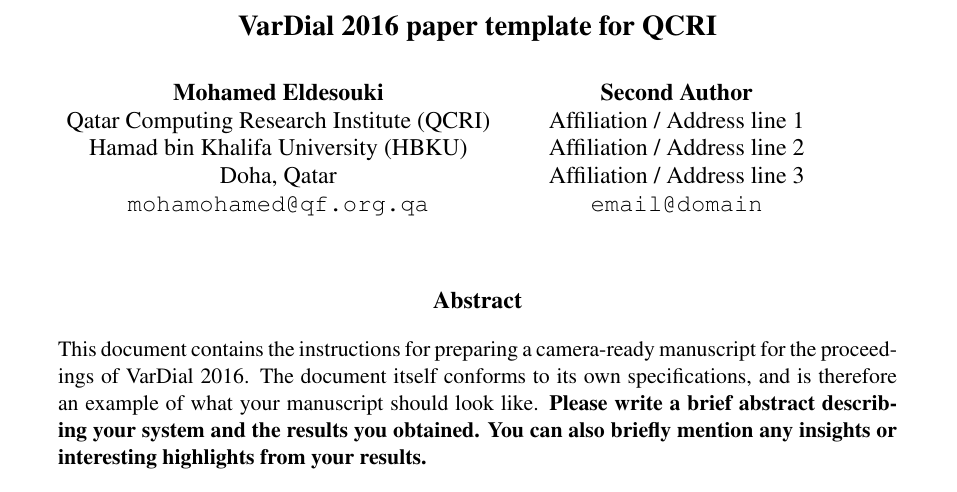
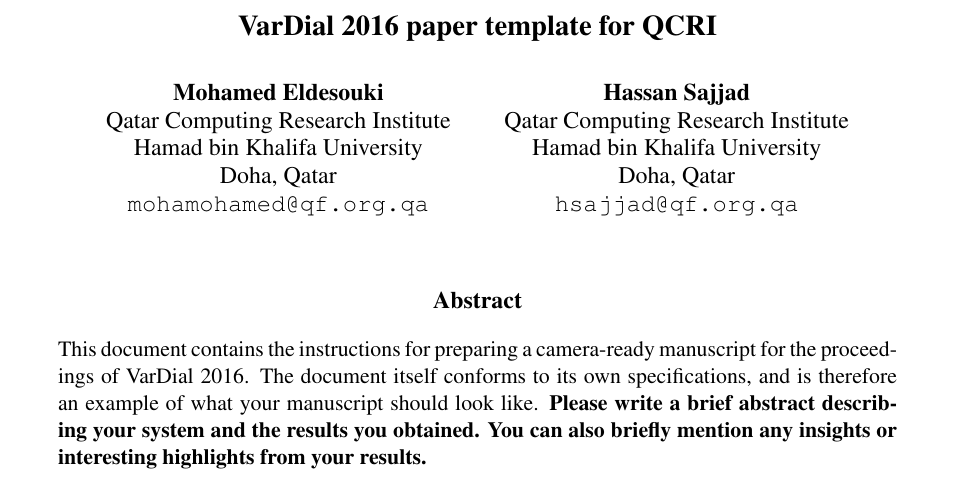
Before and after one commit to disooqi/VarDial-2016-paper, a LaTeX paper (vardial2016.tex): part of page 1 of 4, cut so that both start at the same text. Compiled offline with pdfLaTeX.

Commit message:
Update on Overleaf.

```diff
--- a/vardial2016.tex
+++ b/vardial2016.tex
@@ -34,15 +34,15 @@
 \title{VarDial 2016 paper template for QCRI}
 
 \author{Mohamed Eldesouki \\
-  Qatar Computing Research Institute (QCRI) \\
-  Hamad bin Khalifa University (HBKU) \\
+  Qatar Computing Research Institute \\
+  Hamad bin Khalifa University \\
   Doha, Qatar \\
   {\tt mohamohamed@qf.org.qa} \\\And
-  Second Author \\
-  Affiliation / Address line 1 \\
-  Affiliation / Address line 2 \\
-  Affiliation / Address line 3 \\
-  {\tt email@domain} \\}
+  Hassan Sajjad \\
+  Qatar Computing Research Institute \\
+  Hamad bin Khalifa University \\
+  Doha, Qatar \\
+  {\tt hsajjad@qf.org.qa} \\}
 
 \date{}
 
```
Also changed, not shown: draft.txt (added, +7 -0 lines), vardial2016.tex (2 more changed lines).
